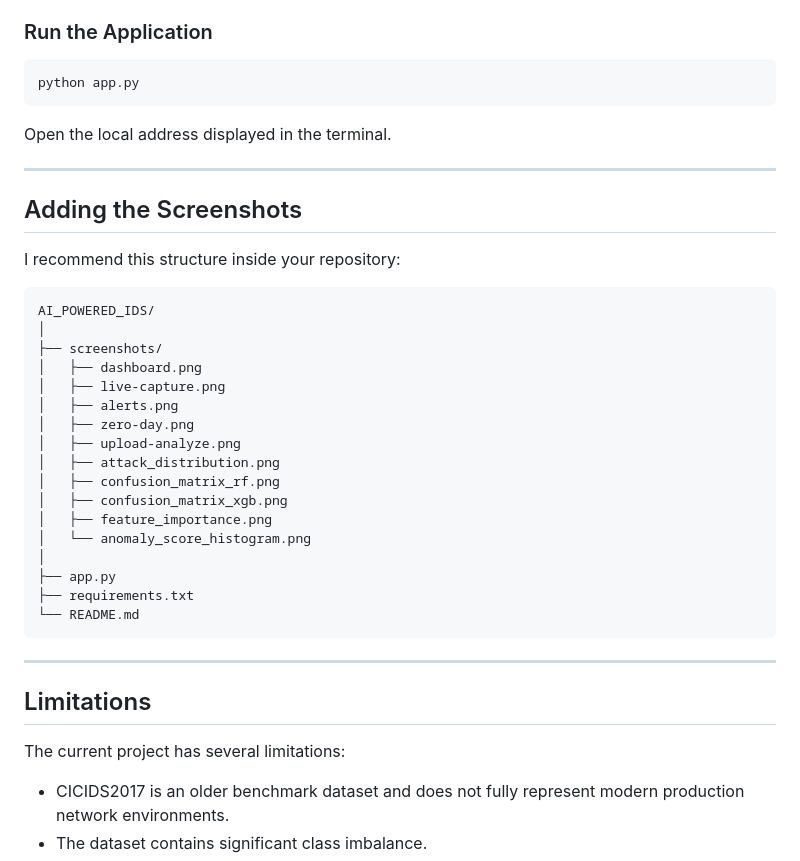
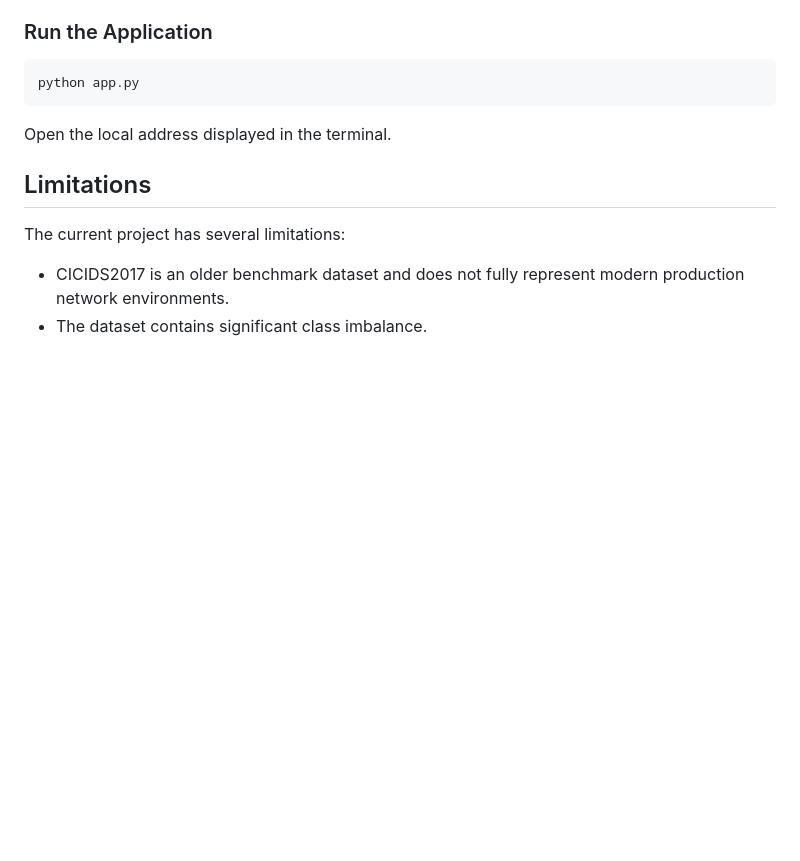
Before and after one commit to Rohit820911/AI_POWERED_IDS, a Markdown page: README.md, the part around the change. GitHub-like rendering; blank space fills up the shorter version.

````diff
--- a/README.md
+++ b/README.md
@@ -575,33 +575,9 @@ python app.py
 
 Open the local address displayed in the terminal.
 
----
 
-## Adding the Screenshots
 
-I recommend this structure inside your repository:
 
-```text
-AI_POWERED_IDS/
-│
-├── screenshots/
-│   ├── dashboard.png
-│   ├── live-capture.png
-│   ├── alerts.png
-│   ├── zero-day.png
-│   ├── upload-analyze.png
-│   ├── attack_distribution.png
-│   ├── confusion_matrix_rf.png
-│   ├── confusion_matrix_xgb.png
-│   ├── feature_importance.png
-│   └── anomaly_score_histogram.png
-│
-├── app.py
-├── requirements.txt
-└── README.md
-```
-
----
 
 ## Limitations
 
````
